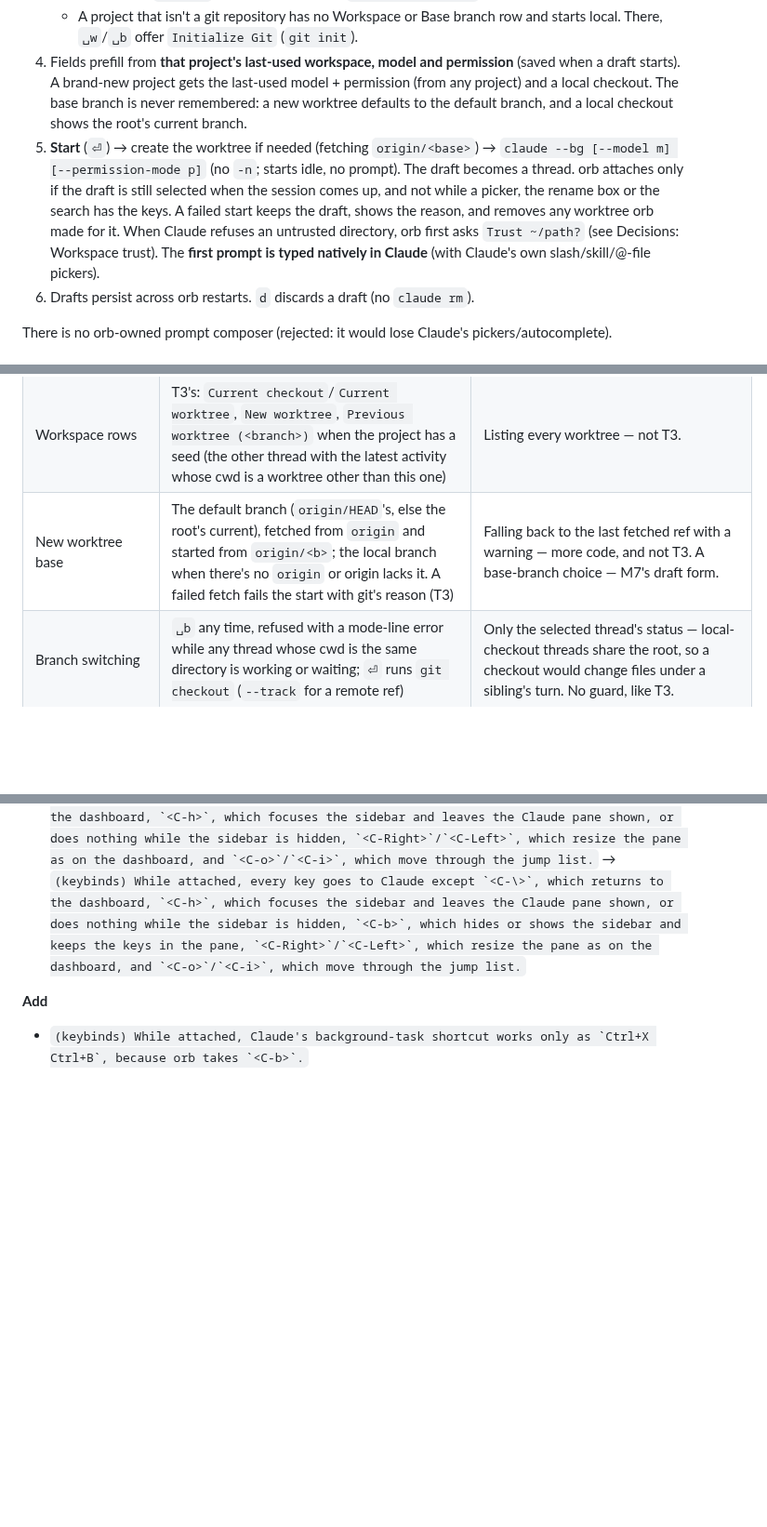
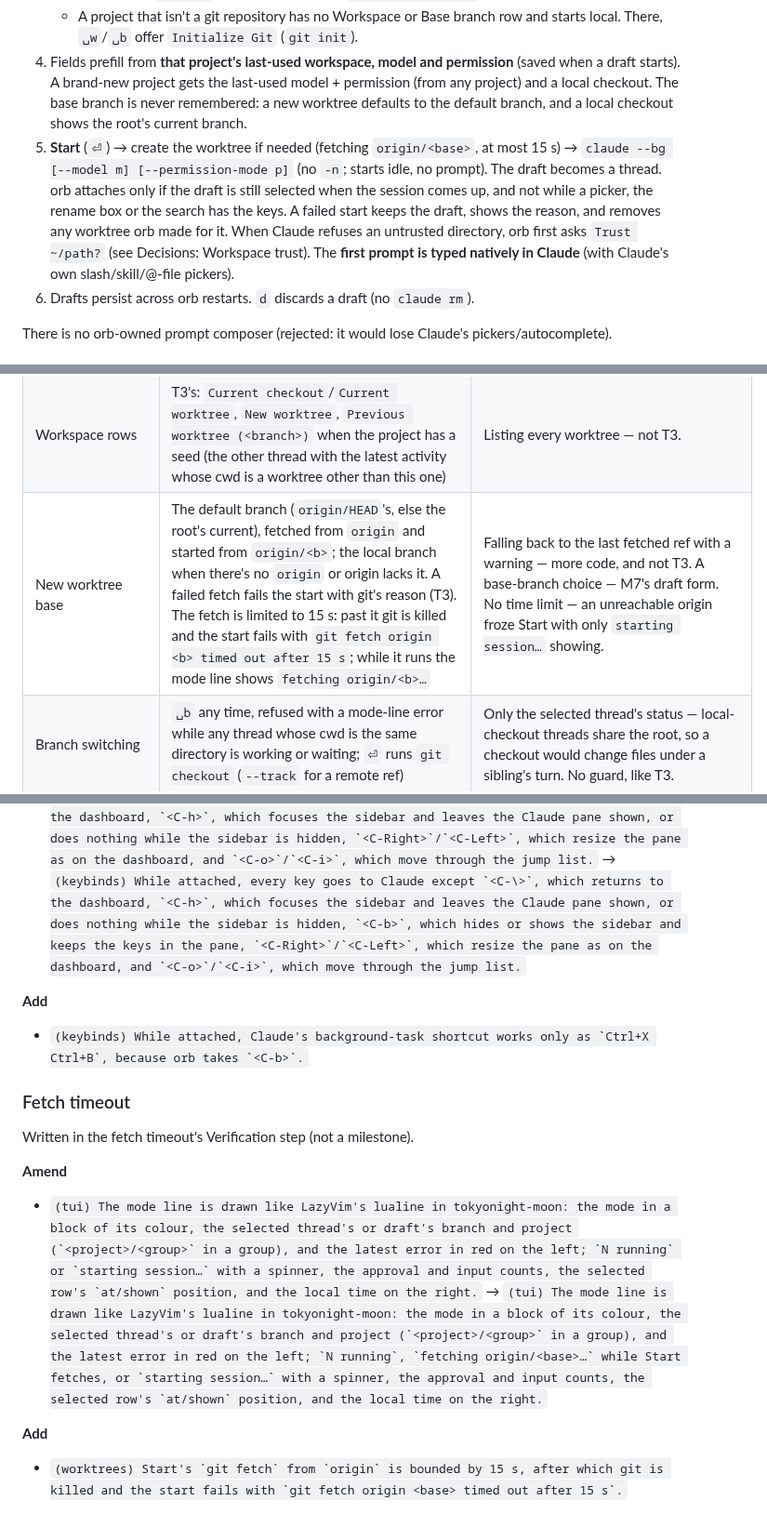
Before and after one commit to felixpherry/orb, a Markdown page: docs/roadmap.md, 3 parts joined by grey strips. Shown at 93% size. GitHub-like rendering; blank space fills up the shorter version.

Commit message:
FETCH TIMEOUT Phase 4: document the 15 s fetch limit in the roadmap, with the "New worktree base" Decisions row naming the limit, the "git fetch origin <b> timed out after 15 s" reason and the "fetching origin/<b>…" label (rejected: no time limit), the Start bullet "at most 15 s", and an unwritten Fetch timeout Record-updates group that amends the (tui) mode-line activity clause and adds the (worktrees) 15 s entry

```diff
--- a/docs/roadmap.md
+++ b/docs/roadmap.md
@@ -141,7 +141,7 @@ The right-hand area's start screen whenever no Claude pane is shown: with a thre
    - **Permission**: `Default` (no flag), then the six `--permission-mode` choices.
    - A project that isn't a git repository has no Workspace or Base branch row and starts local. There, `␣w`/`␣b` offer `Initialize Git` (`git init`).
 4. Fields prefill from **that project's last-used workspace, model and permission** (saved when a draft starts). A brand-new project gets the last-used model + permission (from any project) and a local checkout. The base branch is never remembered: a new worktree defaults to the default branch, and a local checkout shows the root's current branch.
-5. **Start** (`⏎`) → create the worktree if needed (fetching `origin/<base>`) → `claude --bg [--model m] [--permission-mode p]` (no `-n`; starts idle, no prompt). The draft becomes a thread. orb attaches only if the draft is still selected when the session comes up, and not while a picker, the rename box or the search has the keys. A failed start keeps the draft, shows the reason, and removes any worktree orb made for it. When Claude refuses an untrusted directory, orb first asks `Trust ~/path?` (see Decisions: Workspace trust). The **first prompt is typed natively in Claude** (with Claude's own slash/skill/@-file pickers).
+5. **Start** (`⏎`) → create the worktree if needed (fetching `origin/<base>`, at most 15 s) → `claude --bg [--model m] [--permission-mode p]` (no `-n`; starts idle, no prompt). The draft becomes a thread. orb attaches only if the draft is still selected when the session comes up, and not while a picker, the rename box or the search has the keys. A failed start keeps the draft, shows the reason, and removes any worktree orb made for it. When Claude refuses an untrusted directory, orb first asks `Trust ~/path?` (see Decisions: Workspace trust). The **first prompt is typed natively in Claude** (with Claude's own slash/skill/@-file pickers).
 6. Drafts persist across orb restarts. `d` discards a draft (no `claude rm`).
 
 There is no orb-owned prompt composer (rejected: it would lose Claude's pickers/autocomplete).
@@ -269,7 +269,7 @@ Redraw is event-driven (PTY output / actor state changes wake the loop), unlike
 | Workspace change (M6, before drafts) | `␣w` on the selected thread, only before its first prompt: a pick starts a new `claude --bg` in the target, and only once that succeeds `claude rm`s the old prompt-less session; the thread keeps its row and sidebar place. After the first prompt the mode line shows `Workspace locked · Worktree`/`Local checkout` (T3's `canOverrideServerThreadEnvMode` exception) | A second picker step after `␣n`. Temporary keys M7 would delete. T3's strict lock ("session not stopped") — every orb thread has a live idle session, so `␣w` would always be locked. Moving a started thread (`--resume` in a new cwd) — unverified. |
 | "No prompt yet" | The thread has no transcript file (a prompt-less session writes none); the actor re-polls before `claude rm` | The `agents --json` status — idle looks the same before and after a prompt. |
 | Workspace rows | T3's: `Current checkout`/`Current worktree`, `New worktree`, `Previous worktree (<branch>)` when the project has a seed (the other thread with the latest activity whose cwd is a worktree other than this one) | Listing every worktree — not T3. |
-| New worktree base | The default branch (`origin/HEAD`'s, else the root's current), fetched from `origin` and started from `origin/<b>`; the local branch when there's no `origin` or origin lacks it. A failed fetch fails the start with git's reason (T3) | Falling back to the last fetched ref with a warning — more code, and not T3. A base-branch choice — M7's draft form. |
+| New worktree base | The default branch (`origin/HEAD`'s, else the root's current), fetched from `origin` and started from `origin/<b>`; the local branch when there's no `origin` or origin lacks it. A failed fetch fails the start with git's reason (T3). The fetch is limited to 15 s: past it git is killed and the start fails with `git fetch origin <b> timed out after 15 s`; while it runs the mode line shows `fetching origin/<b>…` | Falling back to the last fetched ref with a warning — more code, and not T3. A base-branch choice — M7's draft form. No time limit — an unreachable origin froze Start with only `starting session…` showing. |
 | Branch switching | `␣b` any time, refused with a mode-line error while any thread whose cwd is the same directory is working or waiting; `⏎` runs `git checkout` (`--track` for a remote ref) | Only the selected thread's status — local-checkout threads share the root, so a checkout would change files under a sibling's turn. No guard, like T3. |
 | Branch checked out in another worktree | After the first prompt the row is disabled: dimmed, `in <path>` on the row, skipped by selection. Before it, the pick moves the thread there, and the default branch from a worktree moves it back to the root (T3's `resolveBranchSelectionTarget`) | Refusing on pick — the reason should be visible up front. Always moving, like T3 — after the first prompt the transcript is tied to the cwd. |
 | Branch list | T3's refs, dedupe, order and badges (research §11); fuzzy filter with the shared picker matcher; no paging | Local branches only. T3's substring match — the only picker that would work differently. T3's 100-ref pages. |
@@ -706,3 +706,13 @@ Written in the pane sidebar toggle's Verification step (not a milestone).
 
 **Add**
 - ``(keybinds) While attached, Claude's background-task shortcut works only as `Ctrl+X Ctrl+B`, because orb takes `<C-b>`.``
+
+### Fetch timeout
+
+Written in the fetch timeout's Verification step (not a milestone).
+
+**Amend**
+- ``(tui) The mode line is drawn like LazyVim's lualine in tokyonight-moon: the mode in a block of its colour, the selected thread's or draft's branch and project (`<project>/<group>` in a group), and the latest error in red on the left; `N running` or `starting session…` with a spinner, the approval and input counts, the selected row's `at/shown` position, and the local time on the right.`` → ``(tui) The mode line is drawn like LazyVim's lualine in tokyonight-moon: the mode in a block of its colour, the selected thread's or draft's branch and project (`<project>/<group>` in a group), and the latest error in red on the left; `N running`, `fetching origin/<base>…` while Start fetches, or `starting session…` with a spinner, the approval and input counts, the selected row's `at/shown` position, and the local time on the right.``
+
+**Add**
+- ``(worktrees) Start's `git fetch` from `origin` is bounded by 15 s, after which git is killed and the start fails with `git fetch origin <base> timed out after 15 s`.``
```
